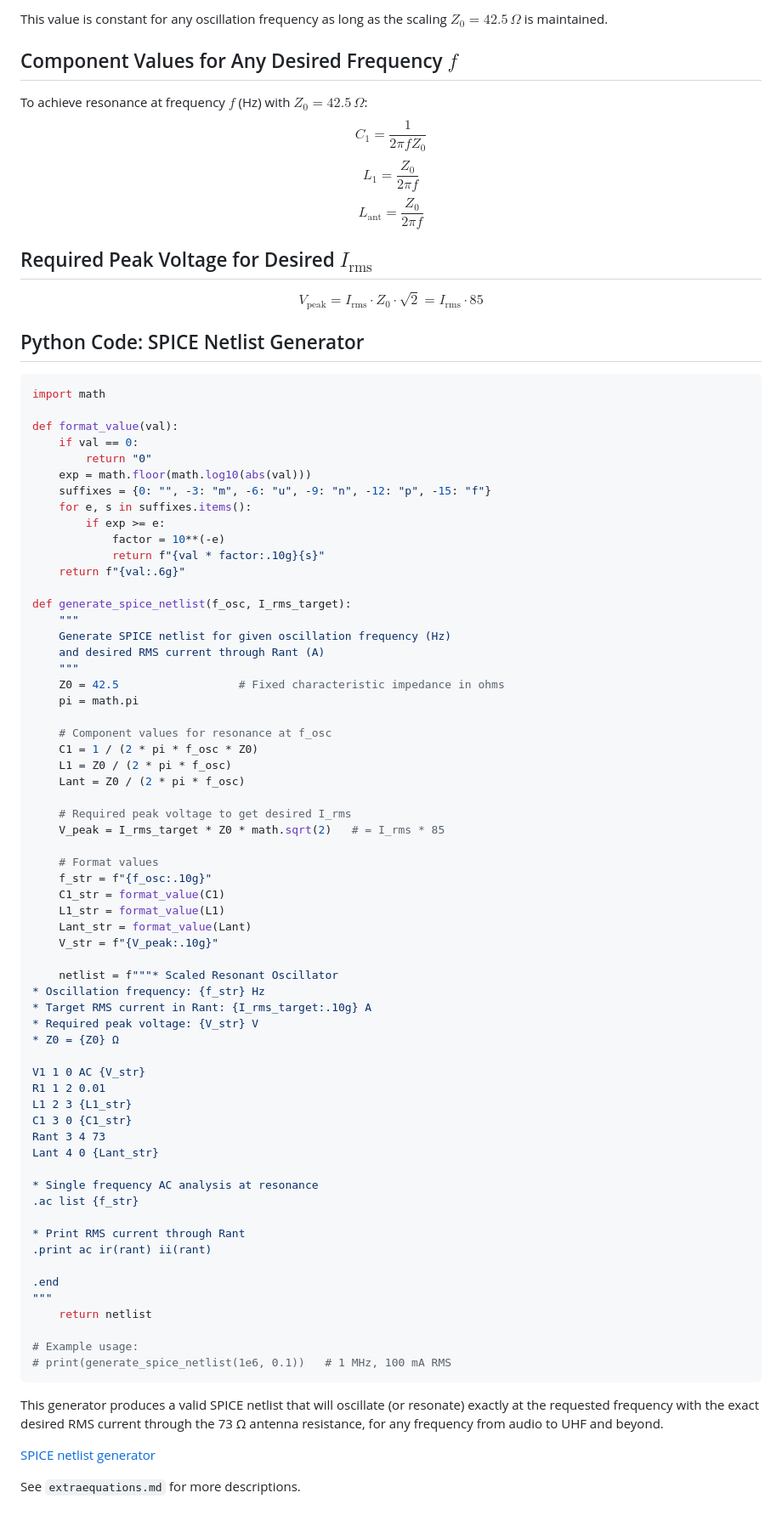
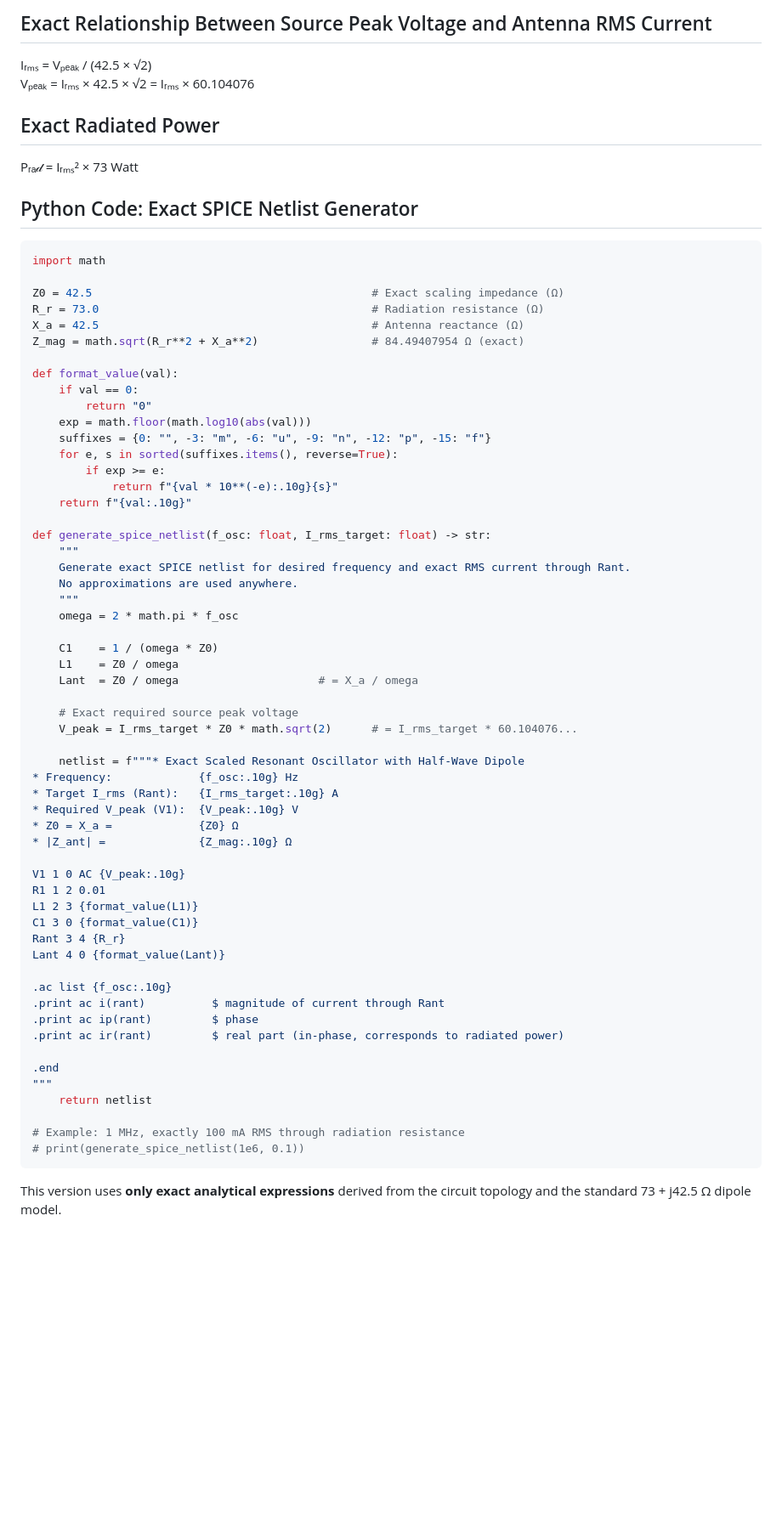
Before and after one commit to rezamarzban/electromagnetic, a Markdown page: V/more/README.md, the part around the change printed below. Shown: that part at 85% size. GitHub-like rendering; blank space fills up the shorter version.

````diff
--- a/V/more/README.md
+++ b/V/more/README.md
@@ -78,83 +135,70 @@ $$I_\text{rms} = \frac{\sqrt{2}}{85} \approx 0.016605\,\text{A}$$
 
-This value is constant for any oscillation frequency as long as the scaling $Z_0 = 42.5\,\Omega$ is maintained.
+## Exact Relationship Between Source Peak Voltage and Antenna RMS Current
+Iᵣₘₛ = Vₚₑₐₖ / (42.5 × √2)
+Vₚₑₐₖ = Iᵣₘₛ × 42.5 × √2 = Iᵣₘₛ × 60.104076
 
-## Component Values for Any Desired Frequency $f$
-To achieve resonance at frequency $f$ (Hz) with $Z_0 = 42.5\,\Omega$:
-$$C_1 = \frac{1}{2\pi f Z_0}$$
-$$L_1 = \frac{Z_0}{2\pi f}$$
-$$L_\text{ant} = \frac{Z_0}{2\pi f}$$
+## Exact Radiated Power
+Pᵣₐ𝒹 = Iᵣₘₛ² × 73 Watt
 
-## Required Peak Voltage for Desired $I_\text{rms}$
-$$V_\text{peak} = I_\text{rms} \cdot Z_0 \cdot \sqrt{2} = I_\text{rms} \cdot 85$$
-
-## Python Code: SPICE Netlist Generator
+## Python Code: Exact SPICE Netlist Generator
 
 ```python
 import math
+
+Z0 = 42.5                                          # Exact scaling impedance (Ω)
+R_r = 73.0                                         # Radiation resistance (Ω)
+X_a = 42.5                                         # Antenna reactance (Ω)
+Z_mag = math.sqrt(R_r**2 + X_a**2)                 # 84.49407954 Ω (exact)
 
 def format_value(val):
     if val == 0:
         return "0"
     exp = math.floor(math.log10(abs(val)))
     suffixes = {0: "", -3: "m", -6: "u", -9: "n", -12: "p", -15: "f"}
-    for e, s in suffixes.items():
+    for e, s in sorted(suffixes.items(), reverse=True):
         if exp >= e:
-            factor = 10**(-e)
-            return f"{val * factor:.10g}{s}"
-    return f"{val:.6g}"
+            return f"{val * 10**(-e):.10g}{s}"
+    return f"{val:.10g}"
 
-def generate_spice_netlist(f_osc, I_rms_target):
+def generate_spice_netlist(f_osc: float, I_rms_target: float) -> str:
     """
-    Generate SPICE netlist for given oscillation frequency (Hz)
-    and desired RMS current through Rant (A)
+    Generate exact SPICE netlist for desired frequency and exact RMS current through Rant.
+    No approximations are used anywhere.
     """
-    Z0 = 42.5                  # Fixed characteristic impedance in ohms
-    pi = math.pi
+    omega = 2 * math.pi * f_osc
 
-    # Component values for resonance at f_osc
-    C1 = 1 / (2 * pi * f_osc * Z0)
-    L1 = Z0 / (2 * pi * f_osc)
-    Lant = Z0 / (2 * pi * f_osc)
+    C1    = 1 / (omega * Z0)
+    L1    = Z0 / omega
+    Lant  = Z0 / omega                     # = X_a / omega
 
-    # Required peak voltage to get desired I_rms
-    V_peak = I_rms_target * Z0 * math.sqrt(2)   # = I_rms * 85
+    # Exact required source peak voltage
+    V_peak = I_rms_target * Z0 * math.sqrt(2)      # = I_rms_target * 60.104076...
 
-    # Format values
-    f_str = f"{f_osc:.10g}"
-    C1_str = format_value(C1)
-    L1_str = format_value(L1)
-    Lant_str = format_value(Lant)
-    V_str = f"{V_peak:.10g}"
+    netlist = f"""* Exact Scaled Resonant Oscillator with Half-Wave Dipole
+* Frequency:             {f_osc:.10g} Hz
+* Target I_rms (Rant):   {I_rms_target:.10g} A
+* Required V_peak (V1):  {V_peak:.10g} V
+* Z0 = X_a =             {Z0} Ω
+* |Z_ant| =              {Z_mag:.10g} Ω
 
-    netlist = f"""* Scaled Resonant Oscillator
-* Oscillation frequency: {f_str} Hz
-* Target RMS current in Rant: {I_rms_target:.10g} A
-* Required peak voltage: {V_str} V
-* Z0 = {Z0} Ω
+V1 1 0 AC {V_peak:.10g}
+R1 1 2 0.01
+L1 2 3 {format_value(L1)}
+C1 3 0 {format_value(C1)}
+Rant 3 4 {R_r}
+Lant 4 0 {format_value(Lant)}
 
-V1 1 0 AC {V_str}
-R1 1 2 0.01
-L1 2 3 {L1_str}
-C1 3 0 {C1_str}
-Rant 3 4 73
-Lant 4 0 {Lant_str}
-
-* Single frequency AC analysis at resonance
-.ac list {f_str}
-
-* Print RMS current through Rant
-.print ac ir(rant) ii(rant)
+.ac list {f_osc:.10g}
+.print ac i(rant)          $ magnitude of current through Rant
+.print ac ip(rant)         $ phase
+.print ac ir(rant)         $ real part (in-phase, corresponds to radiated power)
 
 .end
 """
     return netlist
 
-# Example usage:
-# print(generate_spice_netlist(1e6, 0.1))   # 1 MHz, 100 mA RMS
+# Example: 1 MHz, exactly 100 mA RMS through radiation resistance
+# print(generate_spice_netlist(1e6, 0.1))
 ```
 
-This generator produces a valid SPICE netlist that will oscillate (or resonate) exactly at the requested frequency with the exact desired RMS current through the 73 Ω antenna resistance, for any frequency from audio to UHF and beyond.
-
-[SPICE netlist generator](https://htmlpreview.github.io/?https://github.com/rezamarzban/electromagnetic/blob/main/V/more/f2net.html)
-
-See `extraequations.md` for more descriptions.
+This version uses **only exact analytical expressions** derived from the circuit topology and the standard 73 + j42.5 Ω dipole model.
````
Also changed, not shown: other parts of V/more/README.md (+67 -10 lines).
